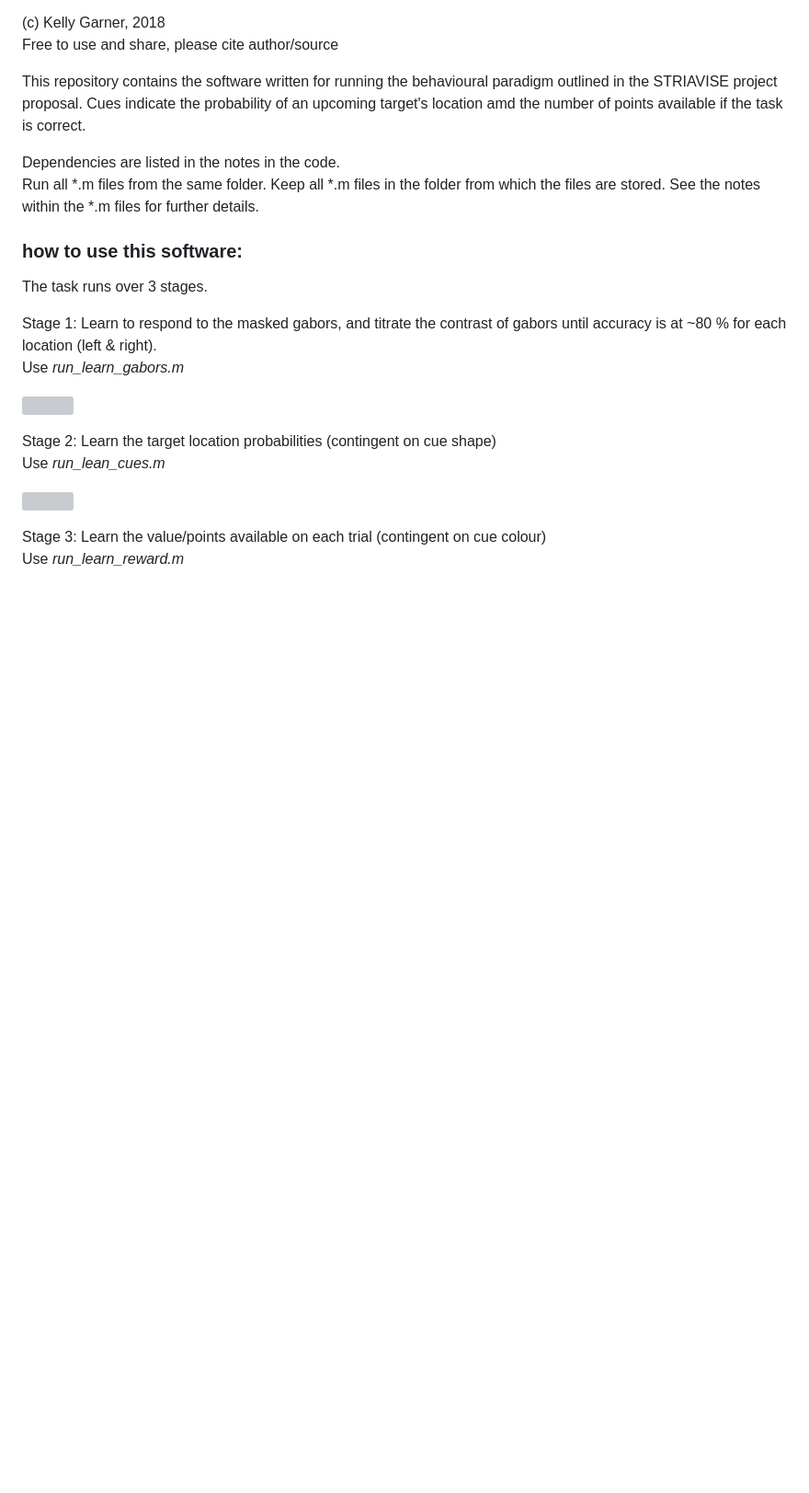
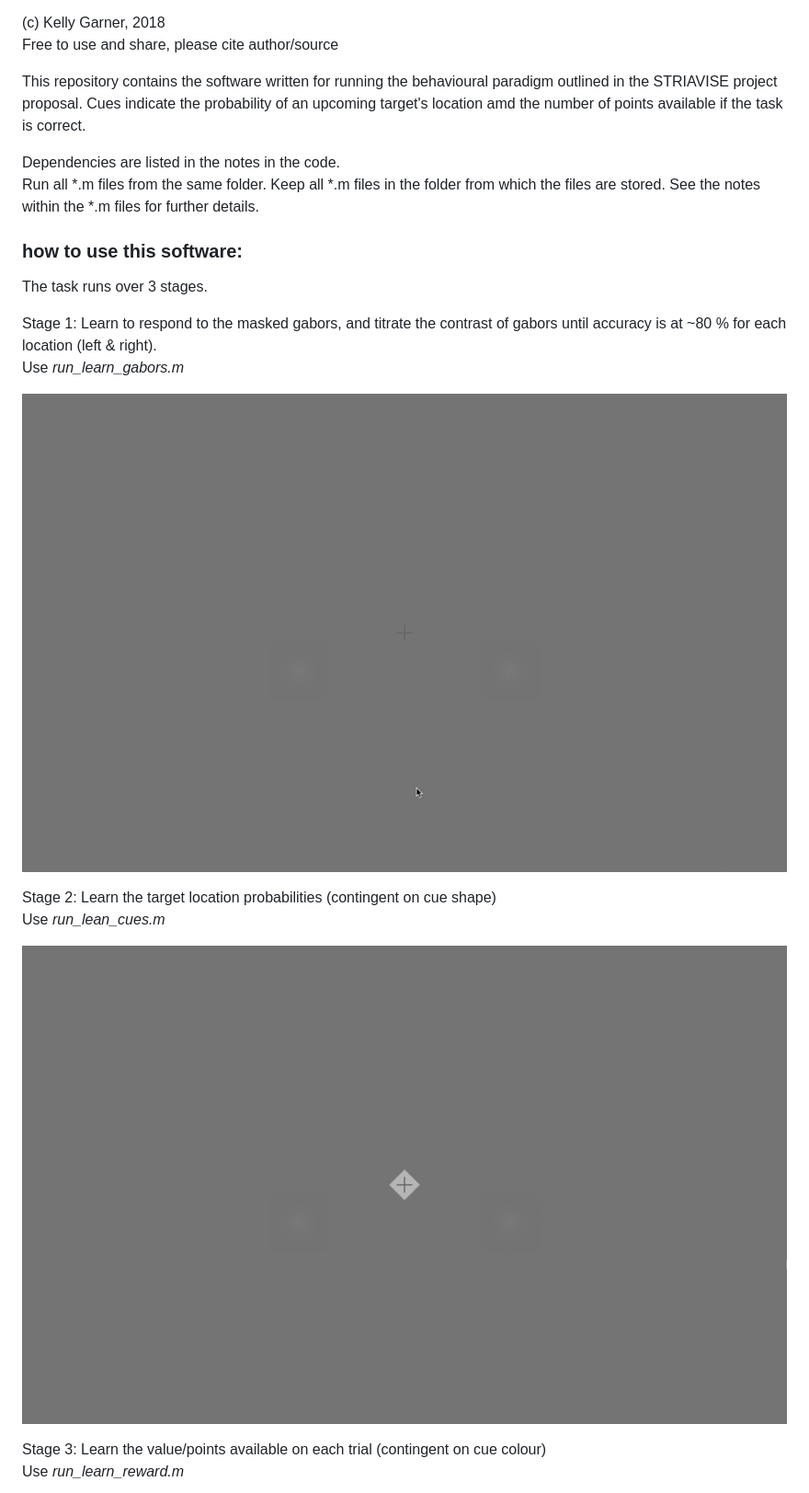
Before and after one commit to kel-github/imaging-cert-reward-att-task-code, a Markdown page: pilot_expCues/README.md, the part around one of its changes. Shown at 92% size. Rendered like a GitHub page; pictures changed too: pilot_expCues/learn_cues.gif (added), pilot_expCues/learn_gabors.gif (added); blank space fills up the shorter version; grey boxes are pictures that could not be loaded.

Commit message:
added instructional gifs

```diff
--- a/pilot_expCues/README.md
+++ b/pilot_expCues/README.md
@@ -17,12 +17,12 @@ The task runs over 3 stages.
 Stage 1: Learn to respond to the masked gabors, and titrate the contrast of gabors until accuracy is at ~80 % for each location (left & right).
 Use *run_learn_gabors.m*
 
-![](learn_gabors_demo.gif)
+![](learn_gabors.gif)
 
 Stage 2: Learn the target location probabilities (contingent on cue shape)
 Use *run_lean_cues.m*
 
-![](learn_cues_demo.gif)
+![](learn_cues.gif)
 
 Stage 3: Learn the value/points available on each trial (contingent on cue colour)
 Use *run_learn_reward.m*
```
Also changed, not shown: other parts of pilot_expCues/README.md (+1 -1 lines), pilot_expCues/learn_reward.gif (added), 10 other files.
